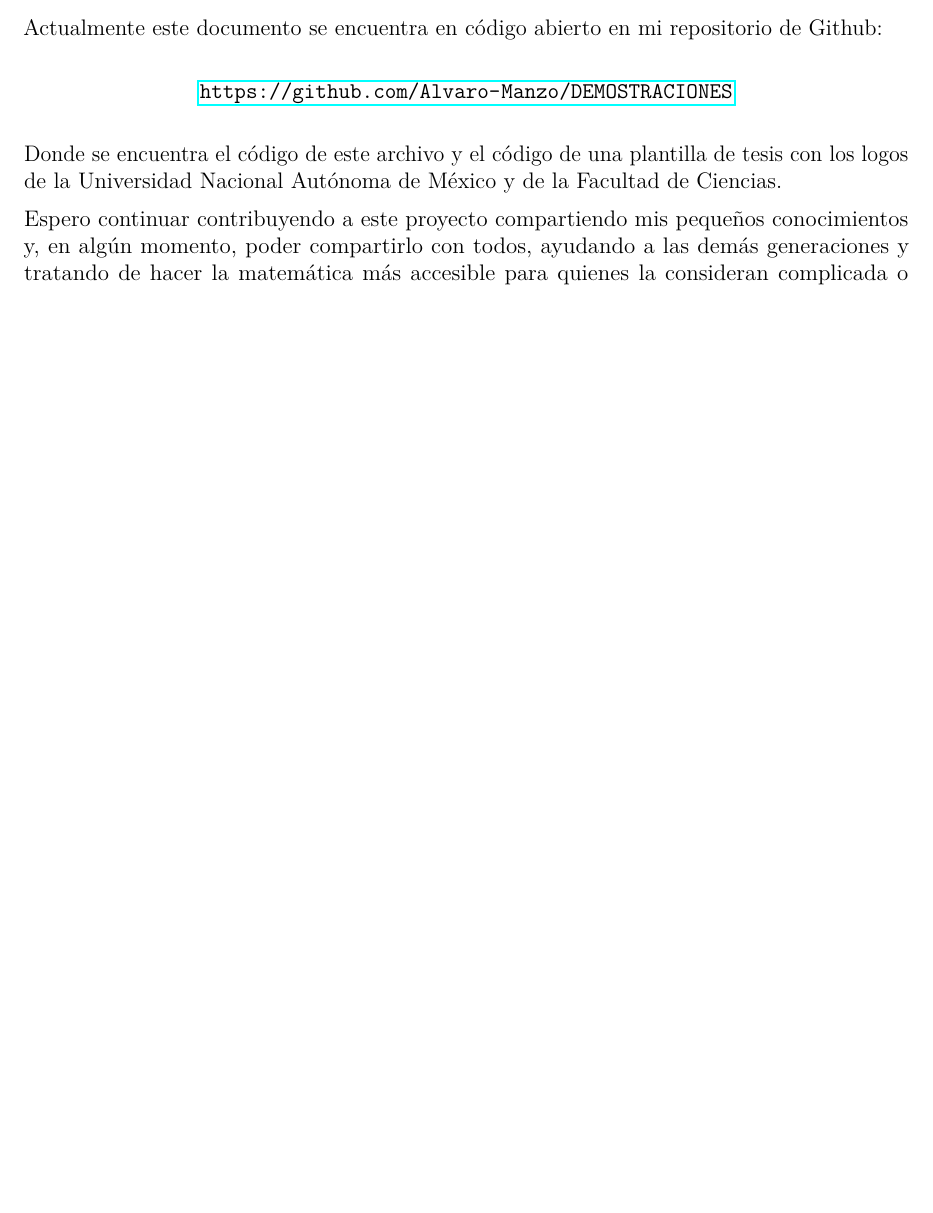
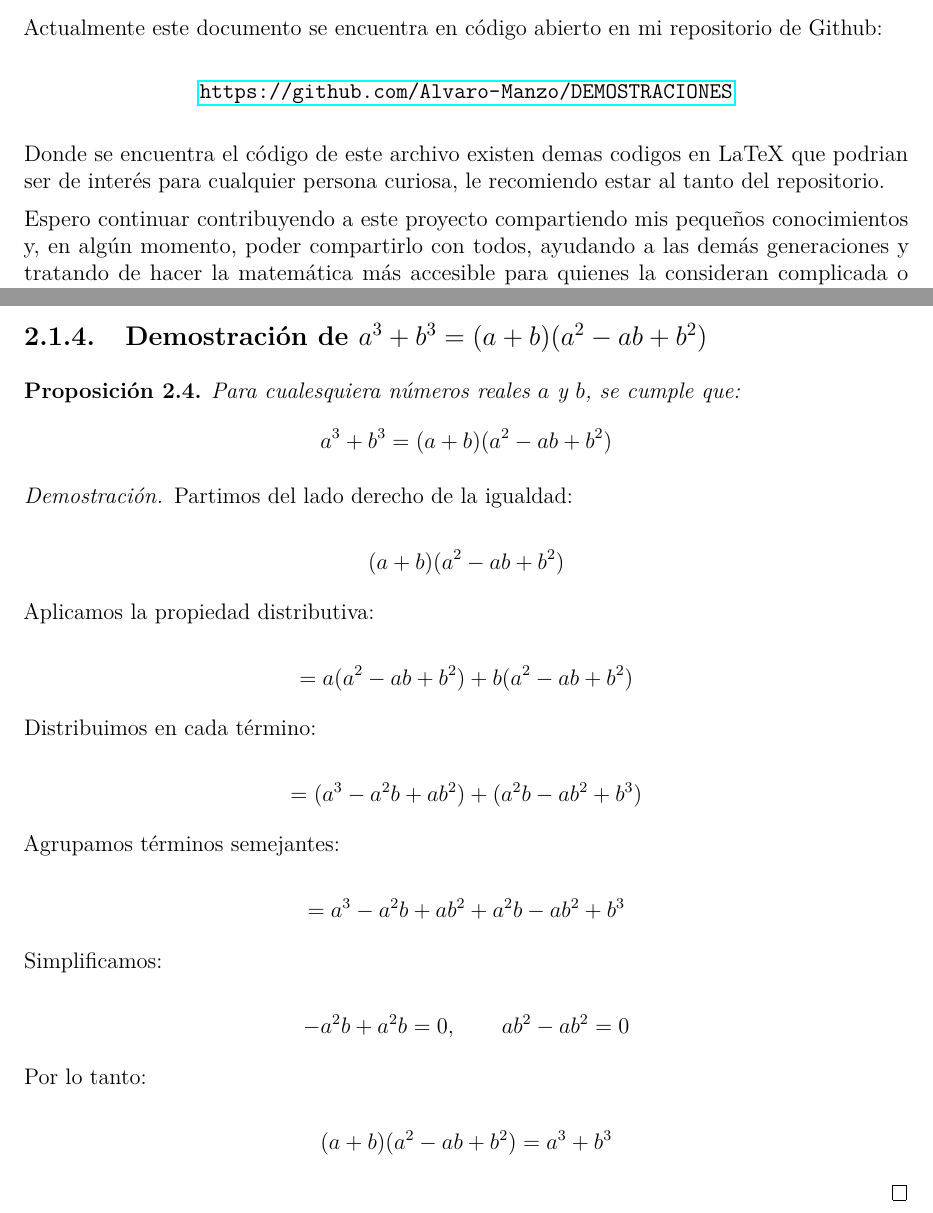
Before and after one commit to Alvaro-Manzo/DEMOSTRACIONES, a LaTeX document (main.tex): part of page 3 of 31 before the commit and two parts of pages 3 and 29 of 32 after it, the two joined at a grey line, cut so that both start at the same text, the shorter picture padded with empty space. Compiled offline with pdfLaTeX.

Commit message:
Revise text and add proof for a^3 + b^3 identity
Updated text to provide additional context and encouragement for readers. Added a new proposition and proof for the identity of cubes.

```diff
--- a/main.tex
+++ b/main.tex
@@ -133,7 +133,7 @@ Actualmente este documento se encuentra en código abierto en mi repositorio de
 
 \end{center}
 
-Donde se encuentra el código de este archivo y el código de una plantilla de tesis con los logos de la Universidad Nacional Autónoma de México y de la Facultad de Ciencias.
+Donde se encuentra el código de este archivo existen demas codigos en LaTeX que podrian ser de interés para cualquier persona curiosa, le recomiendo estar al tanto del repositorio.
 
 Espero continuar contribuyendo a este proyecto compartiendo mis pequeños conocimientos y, en algún momento, poder compartirlo con todos, ayudando a las demás generaciones y tratando de hacer la matemática más accesible para quienes la consideran complicada o aburrida.
 
@@ -1269,6 +1269,57 @@ x = \frac{-b \pm \sqrt{b^2 - 4ac}}{2a}
 \end{proof}
 \newpage
 
+\subsection{Demostración de $a^3 + b^3 = (a+b)(a^2 - ab + b^2)$}
+
+\begin{proposition}
+Para cualesquiera números reales $a$ y $b$, se cumple que:
+\[
+a^3 + b^3 = (a+b)(a^2 - ab + b^2)
+\]
+\end{proposition}
+
+\begin{proof}
+
+Partimos del lado derecho de la igualdad:
+
+\[
+(a+b)(a^2 - ab + b^2)
+\]
+
+Aplicamos la propiedad distributiva:
+
+\[
+= a(a^2 - ab + b^2) + b(a^2 - ab + b^2)
+\]
+
+Distribuimos en cada término:
+
+\[
+= (a^3 - a^2b + ab^2) + (a^2b - ab^2 + b^3)
+\]
+
+Agrupamos términos semejantes:
+
+\[
+= a^3 - a^2b + ab^2 + a^2b - ab^2 + b^3
+\]
+
+Simplificamos:
+
+\[
+-a^2b + a^2b = 0, \qquad ab^2 - ab^2 = 0
+\]
+
+Por lo tanto:
+
+\[
+(a+b)(a^2 - ab + b^2) = a^3 + b^3
+\]
+
+\end{proof}
+
+\newpage
+
 
 \chapter{Demostraciones Geométricas}
 \section{Propiedades Geometricas}
```
